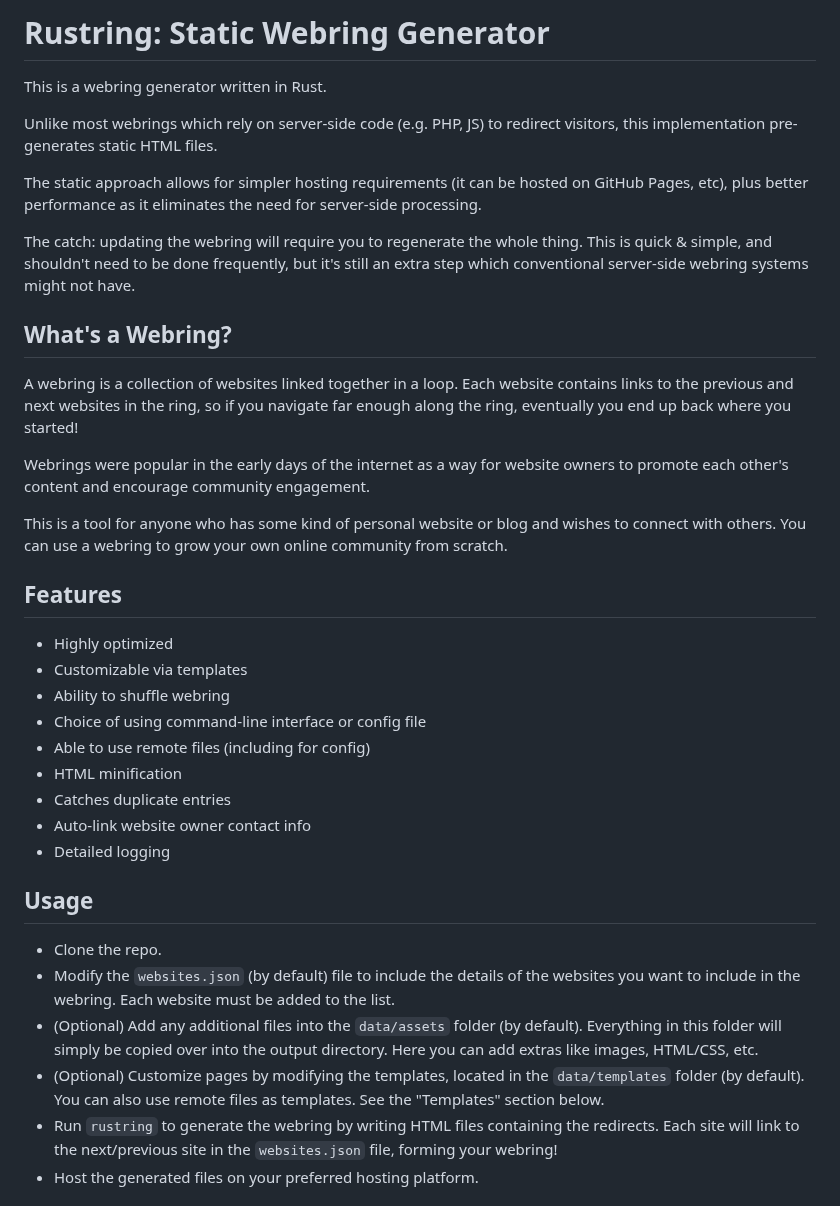
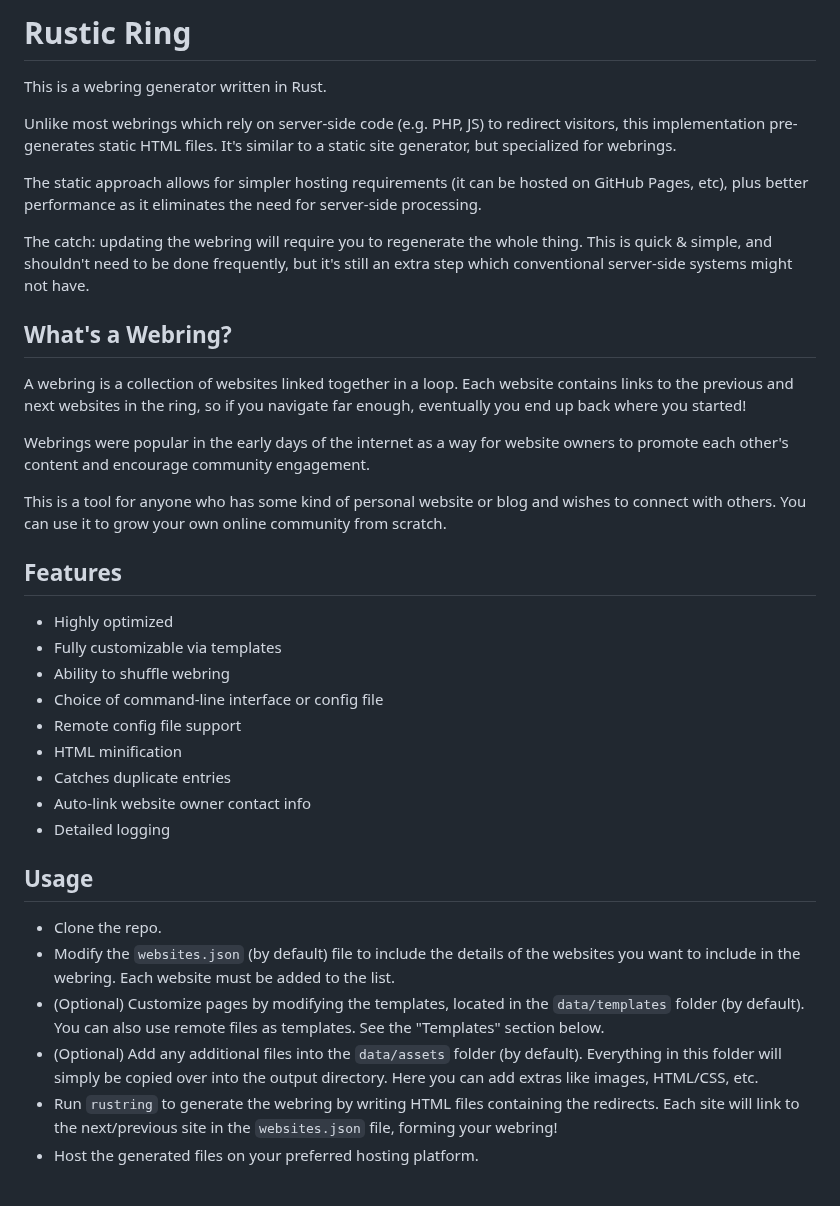
Before and after one commit to k3rs3d/ringfairy, a Markdown page: README.md, the part around the change. Rendered like a GitHub page.

```diff
--- a/README.md
+++ b/README.md
@@ -1,28 +1,28 @@
-# Rustring: Static Webring Generator
+# Rustic Ring
 
 This is a webring generator written in Rust.
 
-Unlike most webrings which rely on server-side code (e.g. PHP, JS) to redirect visitors, this implementation pre-generates static HTML files.
+Unlike most webrings which rely on server-side code (e.g. PHP, JS) to redirect visitors, this implementation pre-generates static HTML files. It's similar to a static site generator, but specialized for webrings.
 
 The static approach allows for simpler hosting requirements (it can be hosted on GitHub Pages, etc), plus better performance as it eliminates the need for server-side processing.
 
-The catch: updating the webring will require you to regenerate the whole thing. This is quick & simple, and shouldn't need to be done frequently, but it's still an extra step which conventional server-side webring systems might not have.
+The catch: updating the webring will require you to regenerate the whole thing. This is quick & simple, and shouldn't need to be done frequently, but it's still an extra step which conventional server-side systems might not have.
 
 ## What's a Webring?
 
-A webring is a collection of websites linked together in a loop. Each website contains links to the previous and next websites in the ring, so if you navigate far enough along the ring, eventually you end up back where you started!
+A webring is a collection of websites linked together in a loop. Each website contains links to the previous and next websites in the ring, so if you navigate far enough, eventually you end up back where you started!
 
 Webrings were popular in the early days of the internet as a way for website owners to promote each other's content and encourage community engagement.
 
-This is a tool for anyone who has some kind of personal website or blog and wishes to connect with others. You can use a webring to grow your own online community from scratch.
+This is a tool for anyone who has some kind of personal website or blog and wishes to connect with others. You can use it to grow your own online community from scratch.
 
 ## Features
 
 - Highly optimized
-- Customizable via templates
+- Fully customizable via templates
 - Ability to shuffle webring
-- Choice of using command-line interface or config file
-- Able to use remote files (including for config)
+- Choice of command-line interface or config file
+- Remote config file support
 - HTML minification
 - Catches duplicate entries
 - Auto-link website owner contact info
@@ -32,8 +32,8 @@ This is a tool for anyone who has some kind of personal website or blog and wish
 
 - Clone the repo.
 - Modify the `websites.json` (by default) file to include the details of the websites you want to include in the webring. Each website must be added to the list.
+- (Optional) Customize pages by modifying the templates, located in the `data/templates` folder (by default). You can also use remote files as templates. See the "Templates" section below.
 - (Optional) Add any additional files into the `data/assets` folder (by default). Everything in this folder will simply be copied over into the output directory. Here you can add extras like images, HTML/CSS, etc.
-- (Optional) Customize pages by modifying the templates, located in the `data/templates` folder (by default). You can also use remote files as templates. See the "Templates" section below.
 - Run `rustring` to generate the webring by writing HTML files containing the redirects. Each site will link to the next/previous site in the `websites.json` file, forming your webring!
 - Host the generated files on your preferred hosting platform.
 
```
